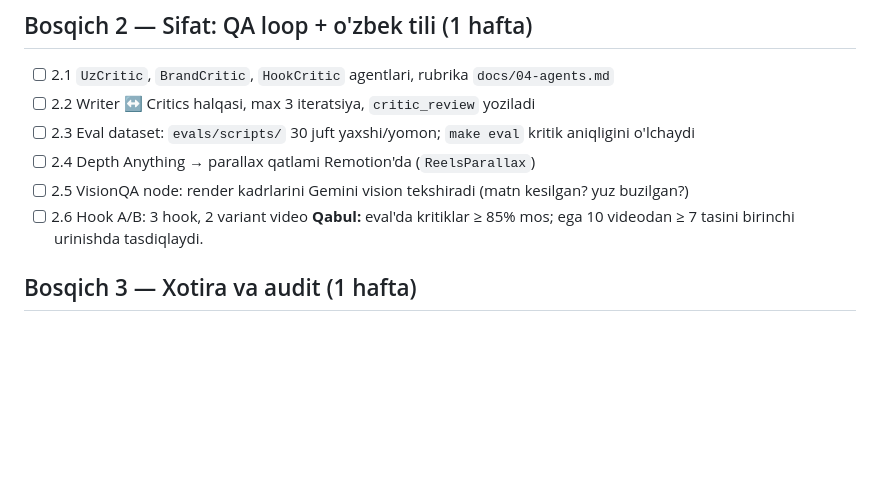
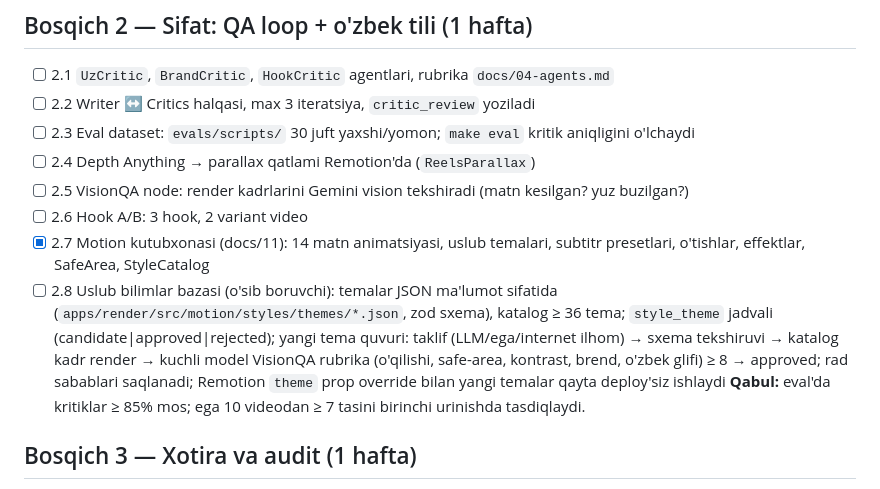
Before and after one commit to 4xalilov/neta, a Markdown page: docs/03-roadmap.md, the part around the change. Rendered like a GitHub page; blank space fills up the shorter version.

Commit message:
docs(roadmap): 2.7 bajarildi, 2.8 uslub bilimlar bazasi (o'sib boruvchi katalog + kuchli model darvozasi)
Co-Authored-By: Claude Fable 5.1 <noreply@anthropic.com>
Claude-Session: https://claude.ai/code/session_01A5NjogMwYtYZJ5n8Bm2NtH

```diff
--- a/docs/03-roadmap.md
+++ b/docs/03-roadmap.md
@@ -31,6 +31,8 @@ keyingi ochiq vazifani oladi. Bosqichni o'tkazib yuborma.
 - [ ] 2.4 Depth Anything → parallax qatlami Remotion'da (`ReelsParallax`)
 - [ ] 2.5 VisionQA node: render kadrlarini Gemini vision tekshiradi (matn kesilgan? yuz buzilgan?)
 - [ ] 2.6 Hook A/B: 3 hook, 2 variant video
+- [x] 2.7 Motion kutubxonasi (docs/11): 14 matn animatsiyasi, uslub temalari, subtitr presetlari, o'tishlar, effektlar, SafeArea, StyleCatalog
+- [ ] 2.8 Uslub bilimlar bazasi (o'sib boruvchi): temalar JSON ma'lumot sifatida (`apps/render/src/motion/styles/themes/*.json`, zod sxema), katalog ≥ 36 tema; `style_theme` jadvali (candidate|approved|rejected); yangi tema quvuri: taklif (LLM/ega/internet ilhom) → sxema tekshiruvi → katalog kadr render → kuchli model VisionQA rubrika (o'qilishi, safe-area, kontrast, brend, o'zbek glifi) ≥ 8 → approved; rad sabablari saqlanadi; Remotion `theme` prop override bilan yangi temalar qayta deploy'siz ishlaydi
 **Qabul:** eval'da kritiklar ≥ 85% mos; ega 10 videodan ≥ 7 tasini birinchi urinishda tasdiqlaydi.
 
 ## Bosqich 3 — Xotira va audit (1 hafta)
```
